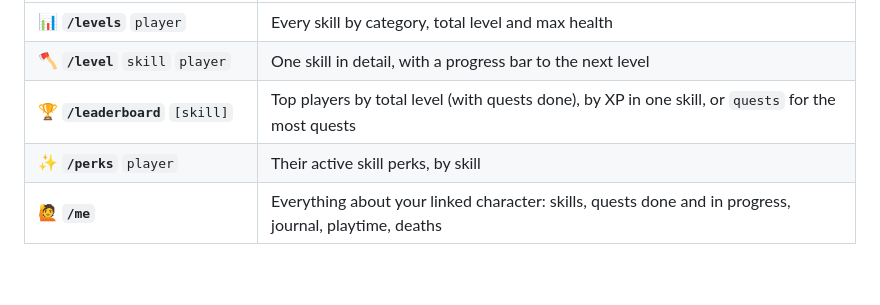
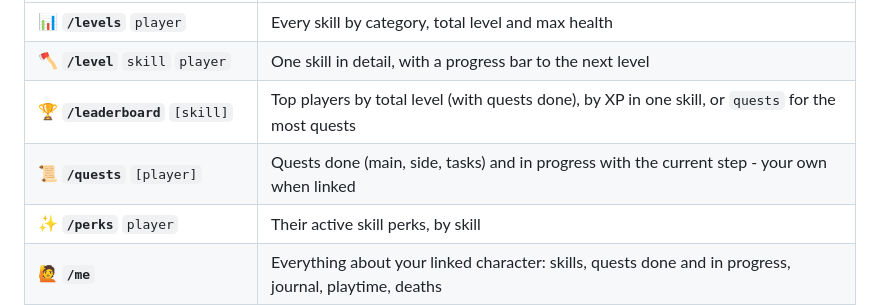
Before and after one commit to joaopmsilva/RSDWServerAPI, a Markdown page: bot/README.md, the part around the change. GitHub-like rendering; blank space fills up the shorter version.

```diff
--- a/bot/README.md
+++ b/bot/README.md
@@ -32,6 +32,7 @@ players first 🟢, then everyone seen before ⚫. Short skill names work too: `
 | 📊 **`/levels`** `player` | Every skill by category, total level and max health |
 | 🪓 **`/level`** `skill` `player` | One skill in detail, with a progress bar to the next level |
 | 🏆 **`/leaderboard`** `[skill]` | Top players by total level (with quests done), by XP in one skill, or `quests` for the most quests |
+| 📜 **`/quests`** `[player]` | Quests done (main, side, tasks) and in progress with the current step - your own when linked |
 | ✨ **`/perks`** `player` | Their active skill perks, by skill |
 | 🙋 **`/me`** | Everything about your linked character: skills, quests done and in progress, journal, playtime, deaths |
 | 🔗 **`/link`** 🔒 · **`/unlink`** 🔒 | Link your Discord to your character - see [Account linking](#-account-linking) |
```
Also changed, not shown: README.md (+3 -2 lines), bot/docs/screenshots/help.png, bot/docs/screenshots/quests.png (added), 4 other files.
